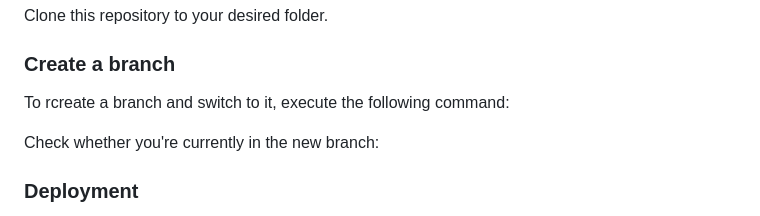
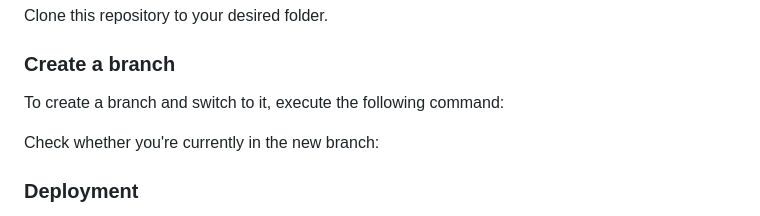
Before and after one commit to kessie2862/Hello-Microverse, a Markdown page: README.md, the part around the change. GitHub-like rendering.

```diff
--- a/README.md
+++ b/README.md
@@ -144,7 +144,7 @@ Example command:
 
 ### Create a branch
 
-To rcreate a branch and switch to it, execute the following command:
+To create a branch and switch to it, execute the following command:
 
 <!--
 Example command:
```
